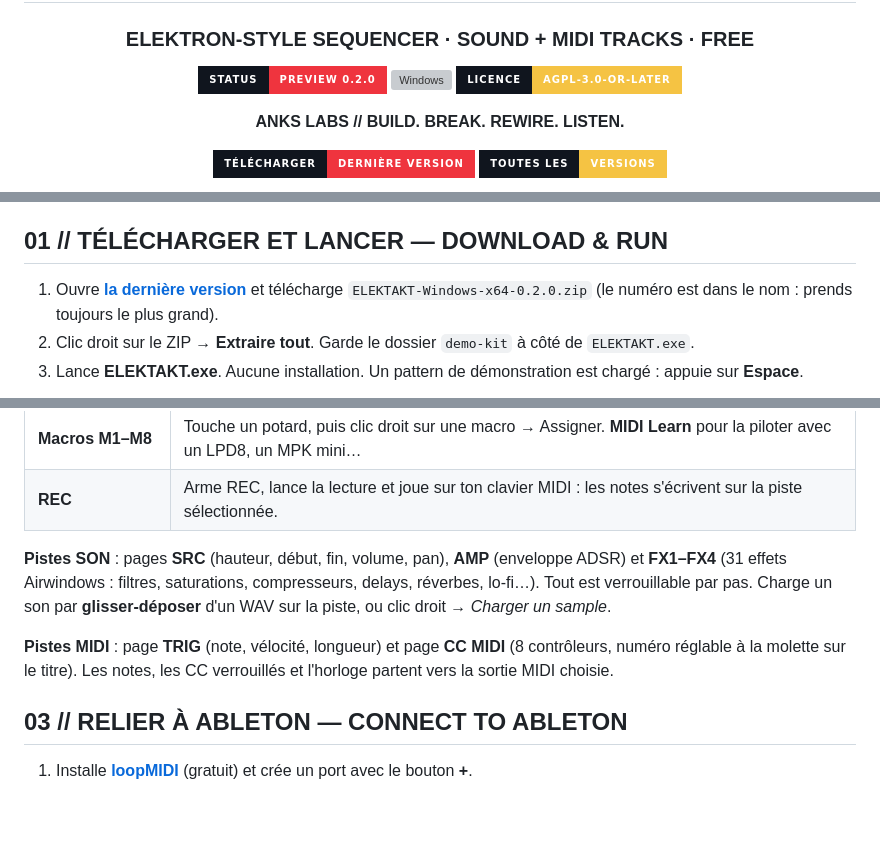
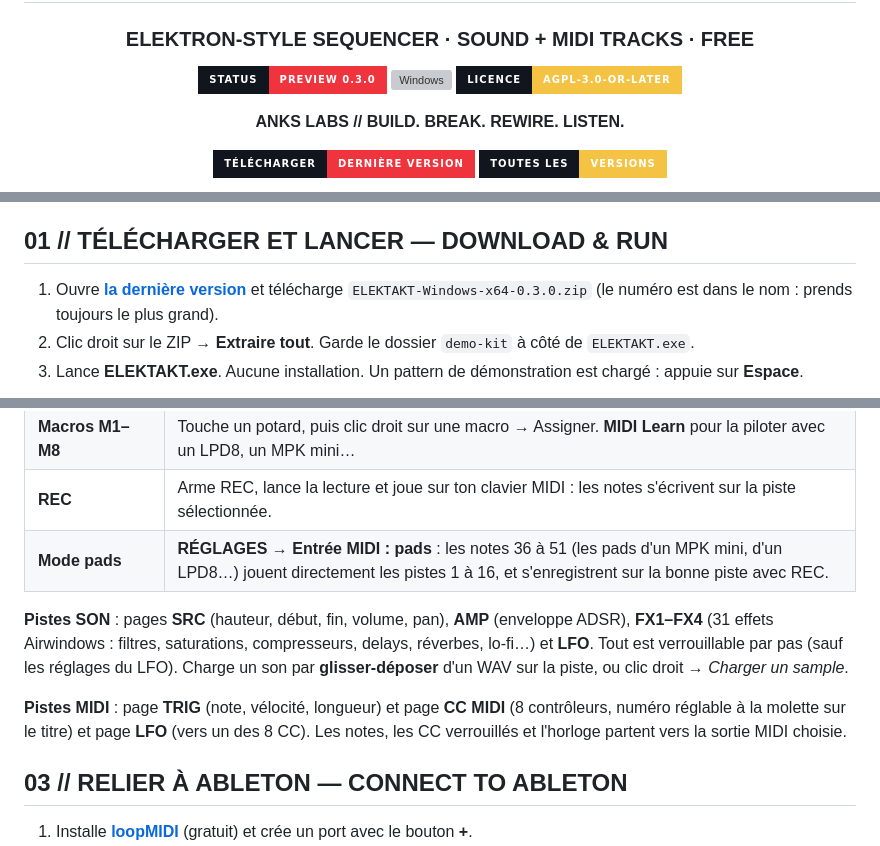
Before and after one commit to olivershadd-star/KINETAKT, a Markdown page: README.md, 3 parts joined by grey strips. Drawn GitHub-style; badges without logos; blank space fills up the shorter version; grey boxes are pictures that could not be loaded.

```diff
--- a/README.md
+++ b/README.md
@@ -3,7 +3,7 @@
 # ELEKTAKT
 ### ELEKTRON-STYLE SEQUENCER · SOUND + MIDI TRACKS · FREE
 
-![Status](https://img.shields.io/badge/STATUS-PREVIEW_0.2.0-EF343E?style=for-the-badge&labelColor=10151E)
+![Status](https://img.shields.io/badge/STATUS-PREVIEW_0.3.0-EF343E?style=for-the-badge&labelColor=10151E)
 ![Windows](https://img.shields.io/badge/WINDOWS-10%20%2F%2011_X64-19B9FF?style=for-the-badge&labelColor=10151E)
 ![Licence](https://img.shields.io/badge/LICENCE-AGPL--3.0--or--later-F5C343?style=for-the-badge&labelColor=10151E)
 
@@ -22,7 +22,7 @@
 
 ## 01 // TÉLÉCHARGER ET LANCER — DOWNLOAD & RUN
 
-1. Ouvre **[la dernière version](../../releases/latest)** et télécharge `ELEKTAKT-Windows-x64-0.2.0.zip` (le numéro est dans le nom : prends toujours le plus grand).
+1. Ouvre **[la dernière version](../../releases/latest)** et télécharge `ELEKTAKT-Windows-x64-0.3.0.zip` (le numéro est dans le nom : prends toujours le plus grand).
 2. Clic droit sur le ZIP → **Extraire tout**. Garde le dossier `demo-kit` à côté de `ELEKTAKT.exe`.
 3. Lance **ELEKTAKT.exe**. Aucune installation. Un pattern de démonstration est chargé : appuie sur **Espace**.
 
@@ -54,11 +55,12 @@
 | **Song** | Bouton SONG : enchaîne des patterns (×1, ×2, ×4), puis « Jouer le song ». |
 | **Macros M1–M8** | Touche un potard, puis clic droit sur une macro → Assigner. **MIDI Learn** pour la piloter avec un LPD8, un MPK mini… |
 | **REC** | Arme REC, lance la lecture et joue sur ton clavier MIDI : les notes s'écrivent sur la piste sélectionnée. |
+| **Mode pads** | **RÉGLAGES → Entrée MIDI : pads** : les notes 36 à 51 (les pads d'un MPK mini, d'un LPD8…) jouent directement les pistes 1 à 16, et s'enregistrent sur la bonne piste avec REC. |
 
-**Pistes SON** : pages **SRC** (hauteur, début, fin, volume, pan), **AMP** (enveloppe ADSR) et **FX1–FX4** (31 effets Airwindows : filtres, saturations, compresseurs, delays, réverbes, lo-fi…). Tout est verrouillable par pas.
+**Pistes SON** : pages **SRC** (hauteur, début, fin, volume, pan), **AMP** (enveloppe ADSR), **FX1–FX4** (31 effets Airwindows : filtres, saturations, compresseurs, delays, réverbes, lo-fi…) et **LFO**. Tout est verrouillable par pas (sauf les réglages du LFO).
 Charge un son par **glisser-déposer** d'un WAV sur la piste, ou clic droit → *Charger un sample*.
 
-**Pistes MIDI** : page **TRIG** (note, vélocité, longueur) et page **CC MIDI** (8 contrôleurs, numéro réglable à la molette sur le titre). Les notes, les CC verrouillés et l'horloge partent vers la sortie MIDI choisie.
+**Pistes MIDI** : page **TRIG** (note, vélocité, longueur) et page **CC MIDI** (8 contrôleurs, numéro réglable à la molette sur le titre) et page **LFO** (vers un des 8 CC). Les notes, les CC verrouillés et l'horloge partent vers la sortie MIDI choisie.
 
 ## 03 // RELIER À ABLETON — CONNECT TO ABLETON
 
```
Also changed, not shown: other parts of README.md (+3 -1 lines), CHANGELOG.md (+5 -0 lines), docs/apercu-lfo.png (added), 9 other files.
